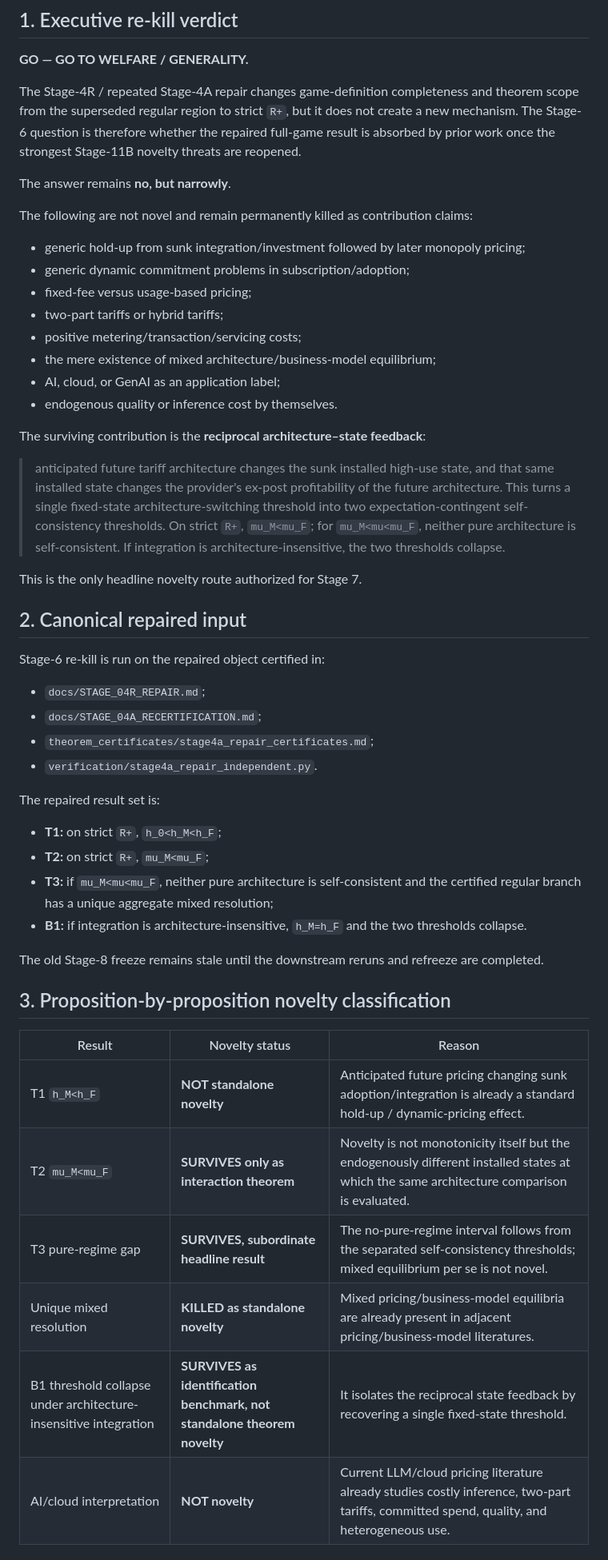
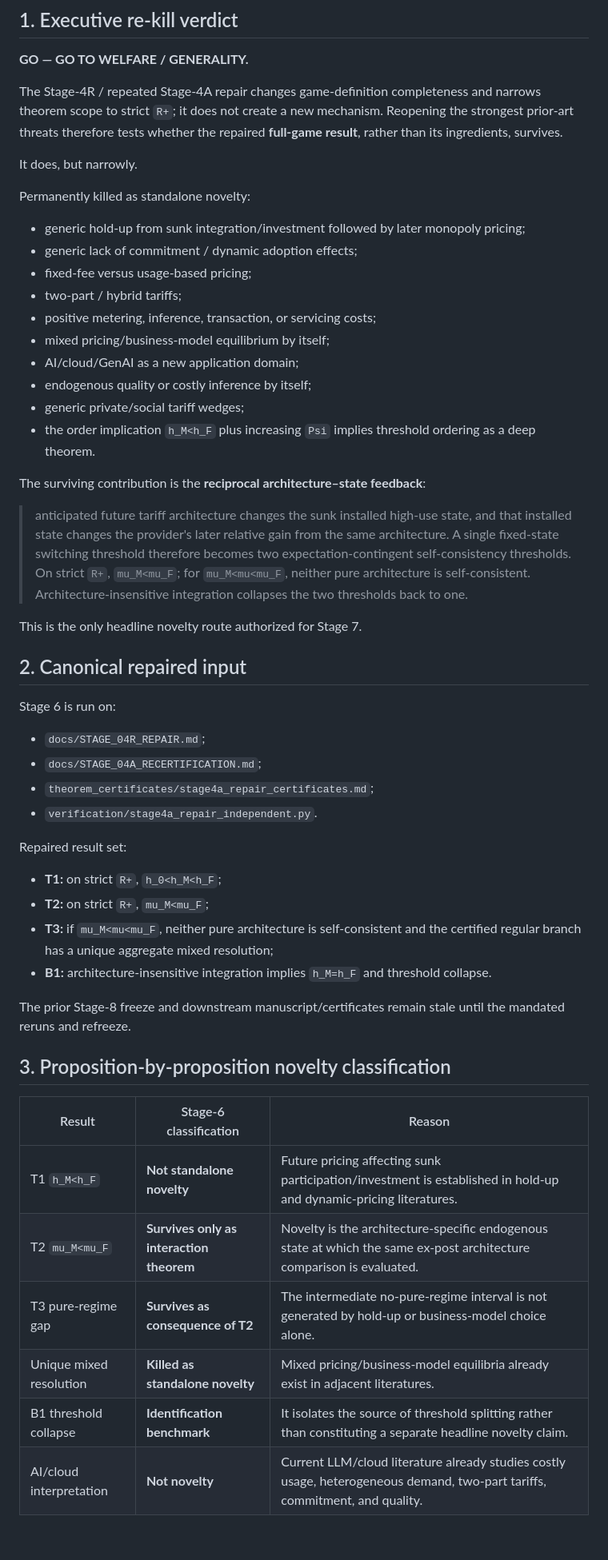
Before and after one commit to ryotamatsuki/dynamic-tariff-choice-generative-ai, a Markdown page: docs/STAGE_06_REKILL_REPAIR_RATIFICATION.md, the part around one of its changes. Shown at 80% size. Rendered like a GitHub page; blank space fills up the shorter version.

Commit message:
Finalize Stage 6 novelty re-kill after repaired Stage 4A

```diff
--- a/docs/STAGE_06_REKILL_REPAIR_RATIFICATION.md
+++ b/docs/STAGE_06_REKILL_REPAIR_RATIFICATION.md
@@ -8,53 +8,55 @@ Canonical workflow: `ryotamatsuki/research-paper-workflow` v2.1
 
 **GO — GO TO WELFARE / GENERALITY.**
 
-The Stage-4R / repeated Stage-4A repair changes game-definition completeness and theorem scope from the superseded regular region to strict `R+`, but it does not create a new mechanism. The Stage-6 question is therefore whether the repaired full-game result is absorbed by prior work once the strongest Stage-11B novelty threats are reopened.
+The Stage-4R / repeated Stage-4A repair changes game-definition completeness and narrows theorem scope to strict `R+`; it does not create a new mechanism. Reopening the strongest prior-art threats therefore tests whether the repaired **full-game result**, rather than its ingredients, survives.
 
-The answer remains **no, but narrowly**.
+It does, but narrowly.
 
-The following are not novel and remain permanently killed as contribution claims:
+Permanently killed as standalone novelty:
 
 - generic hold-up from sunk integration/investment followed by later monopoly pricing;
-- generic dynamic commitment problems in subscription/adoption;
+- generic lack of commitment / dynamic adoption effects;
 - fixed-fee versus usage-based pricing;
-- two-part tariffs or hybrid tariffs;
-- positive metering/transaction/servicing costs;
-- the mere existence of mixed architecture/business-model equilibrium;
-- AI, cloud, or GenAI as an application label;
-- endogenous quality or inference cost by themselves.
+- two-part / hybrid tariffs;
+- positive metering, inference, transaction, or servicing costs;
+- mixed pricing/business-model equilibrium by itself;
+- AI/cloud/GenAI as a new application domain;
+- endogenous quality or costly inference by itself;
+- generic private/social tariff wedges;
+- the order implication `h_M<h_F` plus increasing `Psi` implies threshold ordering as a deep theorem.
 
 The surviving contribution is the **reciprocal architecture–state feedback**:
 
-> anticipated future tariff architecture changes the sunk installed high-use state, and that same installed state changes the provider's ex-post profitability of the future architecture. This turns a single fixed-state architecture-switching threshold into two expectation-contingent self-consistency thresholds. On strict `R+`, `mu_M<mu_F`; for `mu_M<mu<mu_F`, neither pure architecture is self-consistent. If integration is architecture-insensitive, the two thresholds collapse.
+> anticipated future tariff architecture changes the sunk installed high-use state, and that installed state changes the provider's later relative gain from the same architecture. A single fixed-state switching threshold therefore becomes two expectation-contingent self-consistency thresholds. On strict `R+`, `mu_M<mu_F`; for `mu_M<mu<mu_F`, neither pure architecture is self-consistent. Architecture-insensitive integration collapses the two thresholds back to one.
 
 This is the only headline novelty route authorized for Stage 7.
 
 ## 2. Canonical repaired input
 
-Stage-6 re-kill is run on the repaired object certified in:
+Stage 6 is run on:
 
 - `docs/STAGE_04R_REPAIR.md`;
 - `docs/STAGE_04A_RECERTIFICATION.md`;
 - `theorem_certificates/stage4a_repair_certificates.md`;
 - `verification/stage4a_repair_independent.py`.
 
-The repaired result set is:
+Repaired result set:
 
 - **T1:** on strict `R+`, `h_0<h_M<h_F`;
 - **T2:** on strict `R+`, `mu_M<mu_F`;
 - **T3:** if `mu_M<mu<mu_F`, neither pure architecture is self-consistent and the certified regular branch has a unique aggregate mixed resolution;
-- **B1:** if integration is architecture-insensitive, `h_M=h_F` and the two thresholds collapse.
+- **B1:** architecture-insensitive integration implies `h_M=h_F` and threshold collapse.
 
-The old Stage-8 freeze remains stale until the downstream reruns and refreeze are completed.
+The prior Stage-8 freeze and downstream manuscript/certificates remain stale until the mandated reruns and refreeze.
 
 ## 3. Proposition-by-proposition novelty classification
 
-| Result | Novelty status | Reason |
+| Result | Stage-6 classification | Reason |
 |---|---|---|
-| T1 `h_M<h_F` | **NOT standalone novelty** | Anticipated future pricing changing sunk adoption/integration is already a standard hold-up / dynamic-pricing effect. |
-| T2 `mu_M<mu_F` | **SURVIVES only as interaction theorem** | Novelty is not monotonicity itself but the endogenously different installed states at which the same architecture comparison is evaluated. |
-| T3 pure-regime gap | **SURVIVES, subordinate headline result** | The no-pure-regime interval follows from the separated self-consistency thresholds; mixed equilibrium per se is not novel. |
-| Unique mixed resolution | **KILLED as standalone novelty** | Mixed pricing/business-model equilibria are already present in adjacent pricing/business-model literatures. |
-| B1 threshold collapse under architecture-insensitive integration | **SURVIVES as identification benchmark, not standalone theorem novelty** | It isolates the reciprocal state feedback by recovering a single fixed-state threshold. |
-| AI/cloud interpretation | **NOT novelty** | Current LLM/cloud pricing literature already studies costly inference, two-part tariffs, committed spend, quality, and heterogeneous use. |
+| T1 `h_M<h_F` | **Not standalone novelty** | Future pricing affecting sunk participation/investment is established in hold-up and dynamic-pricing literatures. |
+| T2 `mu_M<mu_F` | **Survives only as interaction theorem** | Novelty is the architecture-specific endogenous state at which the same ex-post architecture comparison is evaluated. |
+| T3 pure-regime gap | **Survives as consequence of T2** | The intermediate no-pure-regime interval is not generated by hold-up or business-model choice alone. |
+| Unique mixed resolution | **Killed as standalone novelty** | Mixed pricing/business-model equilibria already exist in adjacent literatures. |
+| B1 threshold collapse | **Identification benchmark** | It isolates the source of threshold splitting rather than constituting a separate headline novelty claim. |
+| AI/cloud interpretation | **Not novelty** | Current LLM/cloud literature already studies costly usage, heterogeneous demand, two-part tariffs, commitment, and quality. |
 
```
Also changed, not shown: other parts of docs/STAGE_06_REKILL_REPAIR_RATIFICATION.md (+69 -141 lines).
